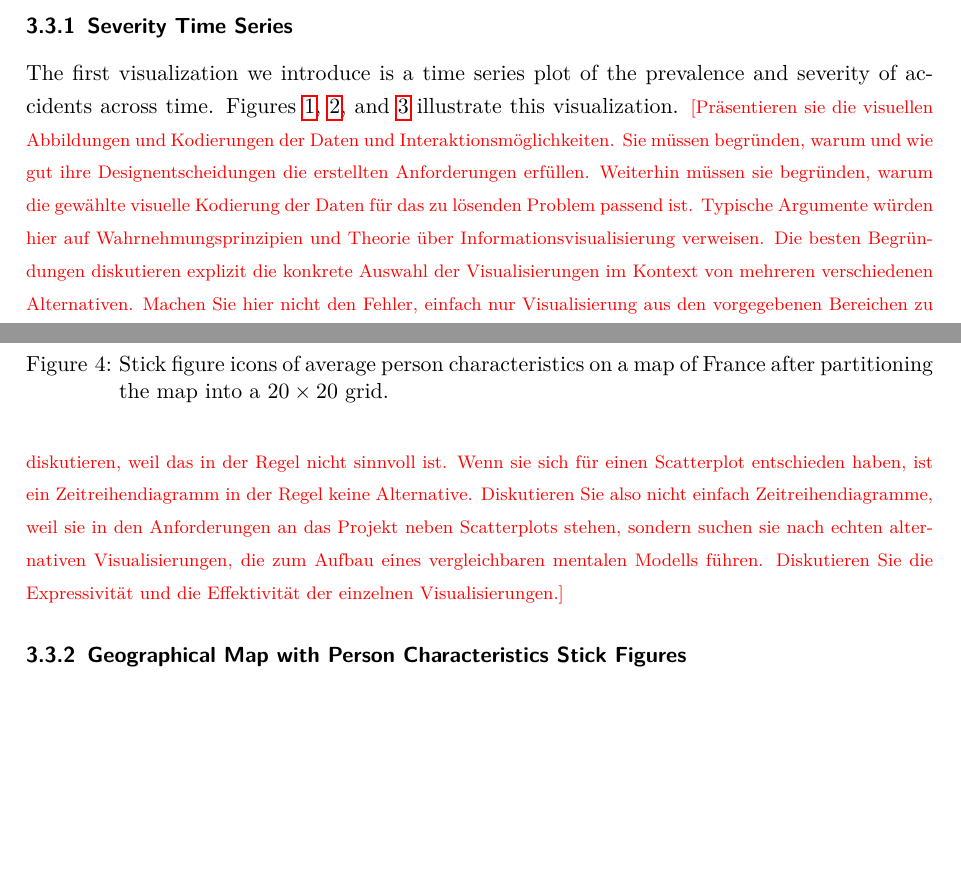
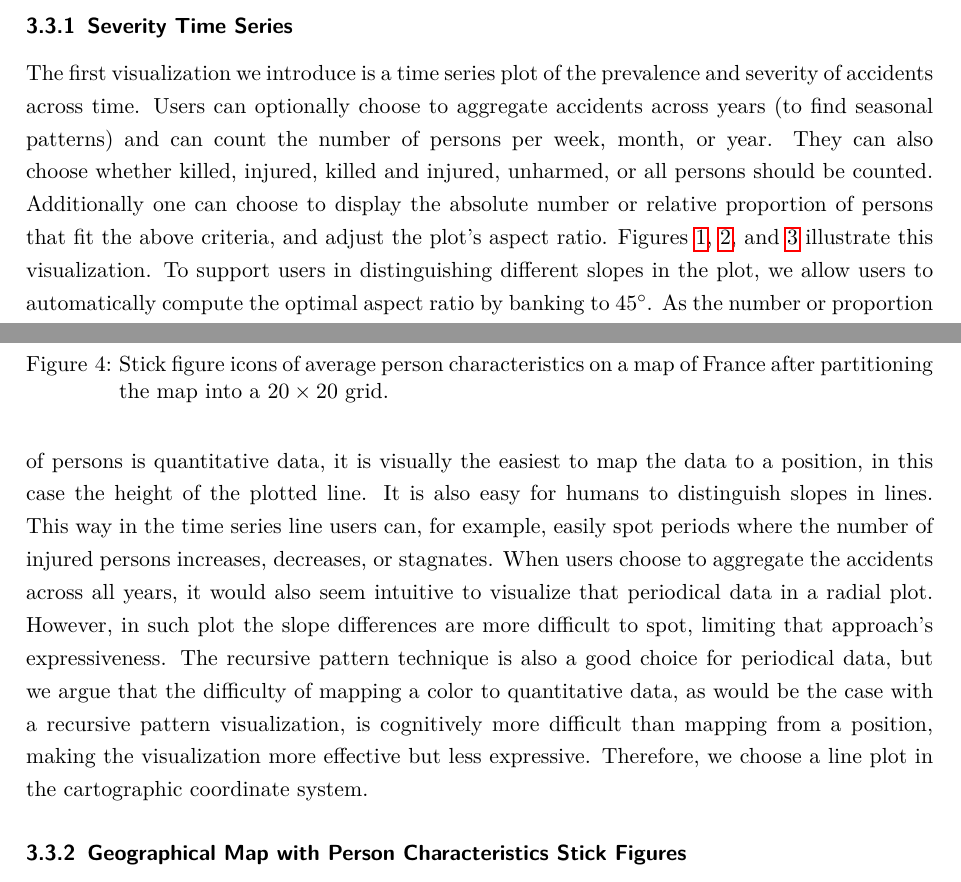
Before and after one commit to janheinrichmerker/france-accidents, a LaTeX document (report/reimer2020-insights-towards-safer-roads.tex, which reads report/03-visualizations.tex): two parts of pages 7 and 9 of 15, joined at a grey line, cut so that both start at the same text, the shorter picture padded with empty space. Compiled offline with pdfLaTeX.

Commit message:
Revise visualization section

```diff
--- a/report/03-visualizations.tex
+++ b/report/03-visualizations.tex
@@ -59,16 +59,11 @@ The visualization application proposed to solve the aforementioned tasks~(cf. Se
     \label{figure-time-series-banking-unharmed-relative-per-quarter}
 \end{figure}
 The first visualization we introduce is a time series plot of the prevalence and severity of accidents across time.
+Users can optionally choose to aggregate accidents across years~(to find seasonal patterns) and can count the number of persons per week, month, or year. They can also choose whether killed, injured, killed and injured, unharmed, or all persons should be counted. Additionally one can choose to display the absolute number or relative proportion of persons that fit the above criteria, and adjust the plot's aspect ratio.
 Figures~\ref{figure-time-series-killed-injured-per-year}, \ref{figure-time-series-killed-injured-by-year-per-month}, and~\ref{figure-time-series-banking-unharmed-relative-per-quarter} illustrate this visualization.
-\todo{Präsentieren sie die visuellen Abbildungen und Kodierungen der Daten und Interaktionsmöglichkeiten.
-Sie müssen begründen, warum und wie gut ihre Designentscheidungen die erstellten Anforderungen erfüllen.
-Weiterhin müssen sie begründen, warum die gewählte visuelle Kodierung der Daten für das zu lösenden Problem passend ist.
-Typische Argumente würden hier auf Wahrnehmungsprinzipien und Theorie über Informationsvisualisierung verweisen.
-Die besten Begründungen diskutieren explizit die konkrete Auswahl der Visualisierungen im Kontext von mehreren verschiedenen Alternativen.
-Machen Sie hier nicht den Fehler, einfach nur Visualisierung aus den vorgegebenen Bereichen zu diskutieren, weil das in der Regel nicht sinnvoll ist.
-Wenn sie sich für einen Scatterplot entschieden haben, ist ein Zeitreihendiagramm in der Regel keine Alternative.
-Diskutieren Sie also nicht einfach Zeitreihendiagramme, weil sie in den Anforderungen an das Projekt neben Scatterplots stehen, sondern suchen sie nach echten alternativen Visualisierungen, die zum Aufbau eines vergleichbaren mentalen Modells führen.
-Diskutieren Sie die Expressivität und die Effektivität der einzelnen Visualisierungen.}
+To support users in distinguishing different slopes in the plot, we allow users to automatically compute the optimal aspect ratio by banking to~45\(^\circ\).
+As the number or proportion of persons is quantitative data, it is visually the easiest to map the data to a position, in this case the height of the plotted line. It is also easy for humans to distinguish slopes in lines. This way in the time series line users can, for example, easily spot periods where the number of injured persons increases, decreases, or stagnates.
+When users choose to aggregate the accidents across all years, it would also seem intuitive to visualize that periodical data in a radial plot. However, in such plot the slope differences are more difficult to spot, limiting that approach's expressiveness. The recursive pattern technique is also a good choice for periodical data, but we argue that the difficulty of mapping a color to quantitative data, as would be the case with a recursive pattern visualization, is cognitively more difficult than mapping from a position, making the visualization more effective but less expressive. Therefore, we choose a line plot in the cartographic coordinate system.
 
 \subsubsection{Geographical Map with Person Characteristics Stick Figures}
 \begin{figure}
```
